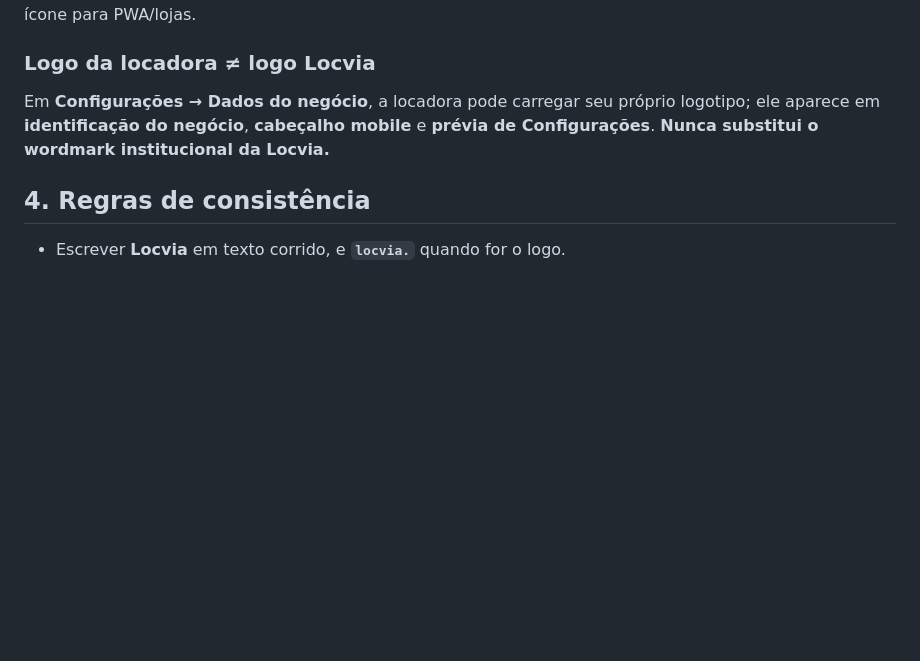
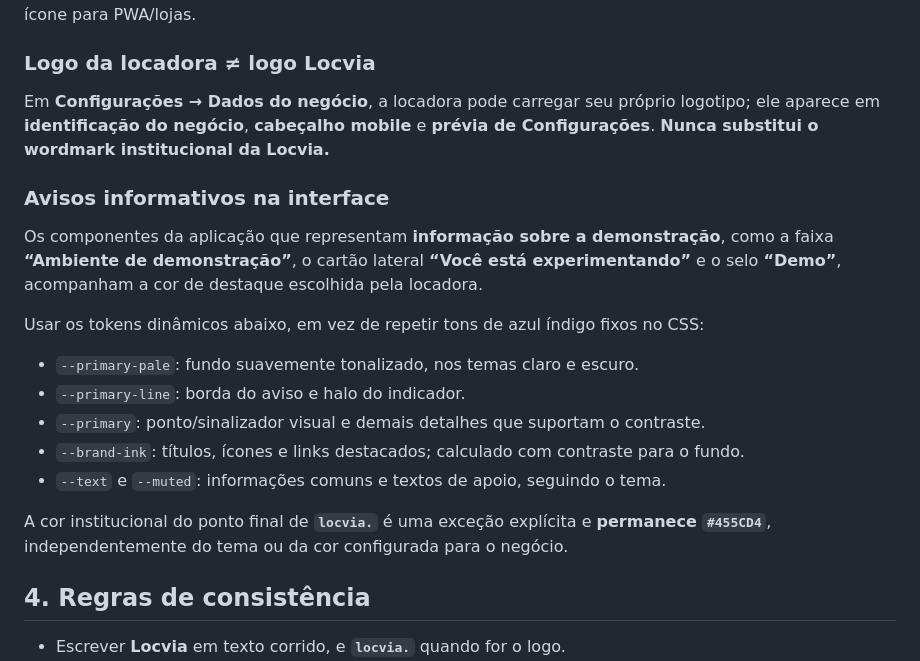
Before and after one commit to uillaneduardo/locvia-site, a Markdown page: docs/identidade-visual.md, the part around the change. Rendered like a GitHub page; blank space fills up the shorter version.

Commit message:
docs(brand): avisos devem respeitar paleta configurável da locadora

```diff
--- a/docs/identidade-visual.md
+++ b/docs/identidade-visual.md
@@ -69,6 +69,20 @@ O favicon atual é um **símbolo reduzido de apoio** já existente no projeto, n
 
 Em **Configurações → Dados do negócio**, a locadora pode carregar seu próprio logotipo; ele aparece em **identificação do negócio**, **cabeçalho mobile** e **prévia de Configurações**. **Nunca substitui o wordmark institucional da Locvia.**
 
+### Avisos informativos na interface
+
+Os componentes da aplicação que representam **informação sobre a demonstração**, como a faixa **“Ambiente de demonstração”**, o cartão lateral **“Você está experimentando”** e o selo **“Demo”**, acompanham a cor de destaque escolhida pela locadora.
+
+Usar os tokens dinâmicos abaixo, em vez de repetir tons de azul índigo fixos no CSS:
+
+- `--primary-pale`: fundo suavemente tonalizado, nos temas claro e escuro.
+- `--primary-line`: borda do aviso e halo do indicador.
+- `--primary`: ponto/sinalizador visual e demais detalhes que suportam o contraste.
+- `--brand-ink`: títulos, ícones e links destacados; calculado com contraste para o fundo.
+- `--text` e `--muted`: informações comuns e textos de apoio, seguindo o tema.
+
+A cor institucional do ponto final de **`locvia.`** é uma exceção explícita e **permanece `#455CD4`**, independentemente do tema ou da cor configurada para o negócio.
+
 ## 4. Regras de consistência
 
 - Escrever **Locvia** em texto corrido, e **`locvia.`** quando for o logo.
```
